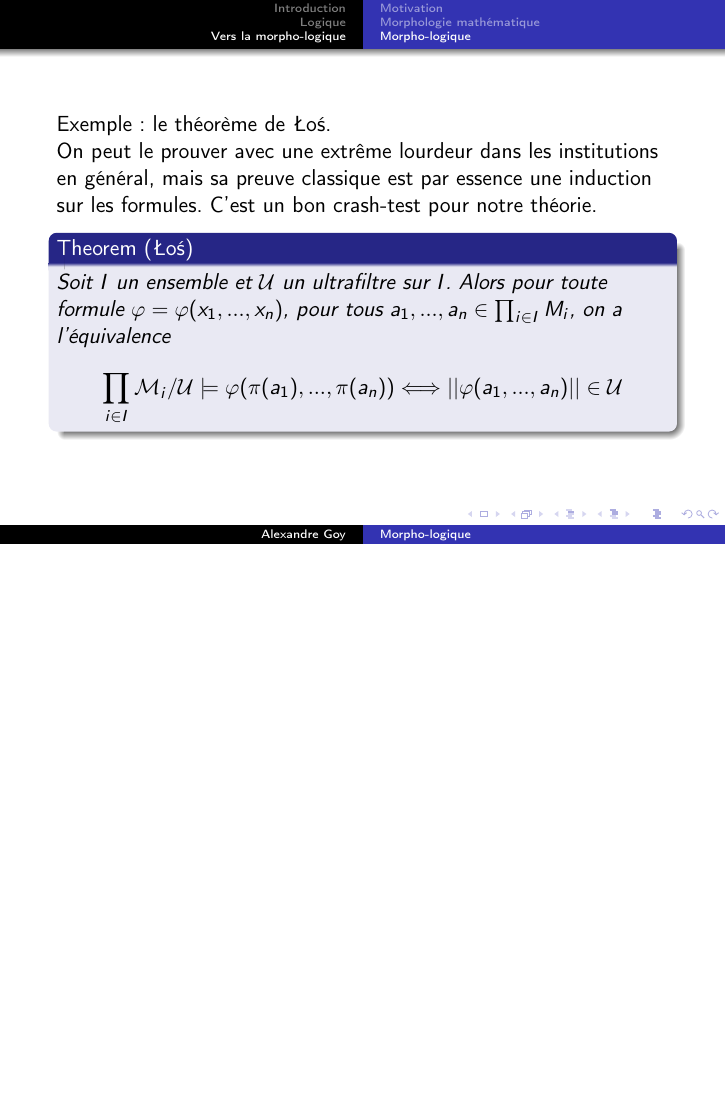
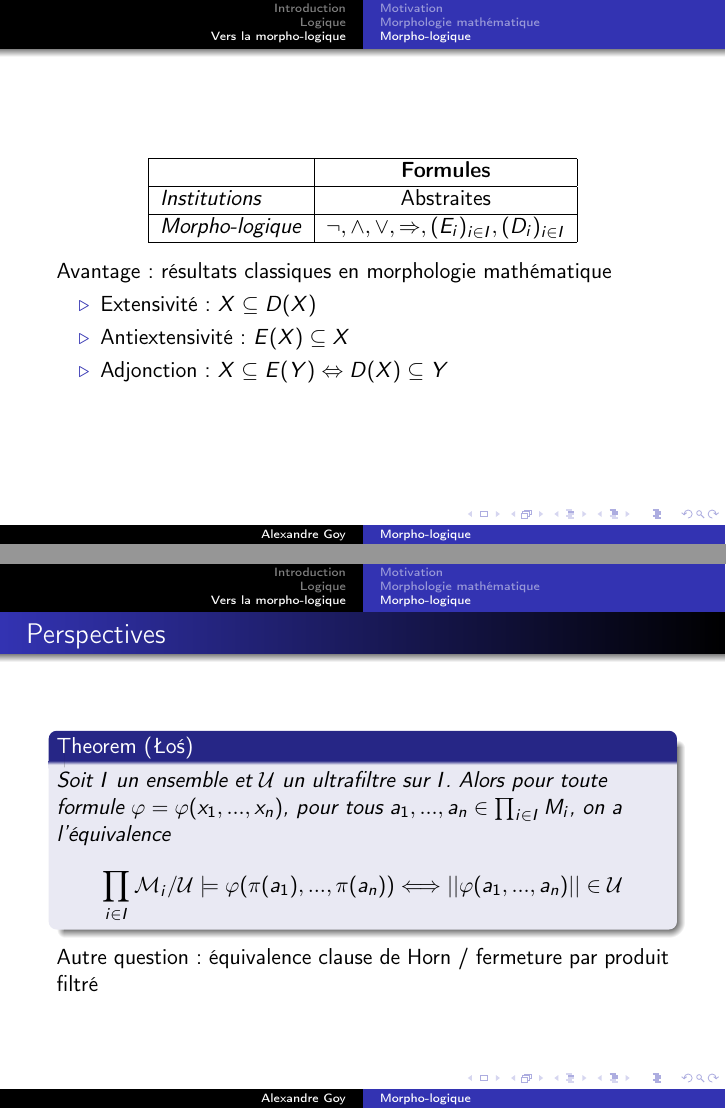
Before and after one commit to Kilgrobil/backup, LaTeX slides (slides.tex): page 71 of 73 before the commit and pages 73 and 76 of 78 after it, the two joined at a grey line, the shorter picture padded with empty space. Compiled offline with pdfLaTeX.

Commit message:
Work on slides

```diff
--- a/slides.tex
+++ b/slides.tex
@@ -21,7 +21,7 @@
 %	TITLE PAGE
 %----------------------------------------------------------------------------------------
 
-\title[Morpho-logique]{Ultraproduits et généralisation du théorème de \L o\'s dans les institutions stratifiées}
+\title[Morpho-logique]{Institutions stratifiées : vers une généralisation du théorème de \L o\'s}
 \author{Alexandre Goy}
 \institute[Parcours MP]
 {
@@ -364,17 +373,25 @@ Propriétés de dualité :
   \hline
 \end{tabular}
 \end{center}
+\pause
+Avantage : résultats classiques en morphologie mathématique \\
+\begin{itemize}
+\itemz Extensivité : $X \subseteq D(X)$
+\itemz Antiextensivité : $E(X) \subseteq X$
+\itemz Adjonction : $X \subseteq E(Y) \Leftrightarrow D(X) \subseteq Y$
+\end{itemize}
 \end{frame}
 
 \begin{frame}
-Exemple : le théorème de \L o\'s. \\
-On peut le prouver avec une extrême lourdeur dans les institutions en général, mais sa preuve classique est par essence une induction sur les formules. C'est un bon crash-test pour notre théorie.
+\frametitle{Perspectives}
+\pause
 \begin{theorem}[\L o\'s]
 Soit $I$ un ensemble et $\mathcal{U}$ un ultrafiltre sur $I$. Alors pour toute formule $\varphi = \varphi(x_1,...,x_n)$, pour tous $a_1,...,a_n \in \prod_{i\in I} M_i$, on a l'équivalence
 \begin{align*}
  \prod_{i\in I} \mathcal{M}_i / \mathcal{U} \models \varphi(\pi(a_1),...,\pi(a_n)) \Longleftrightarrow ||\varphi(a_1,...,a_n)|| \in \mathcal{U}
 \end{align*}
-\end{theorem}
+\end{theorem} \pause
+Autre question : équivalence clause de Horn / fermeture par produit filtré
 \end{frame}
 
 \begin{frame}
```
Also changed, not shown: slides.tex (31 more changed lines).
